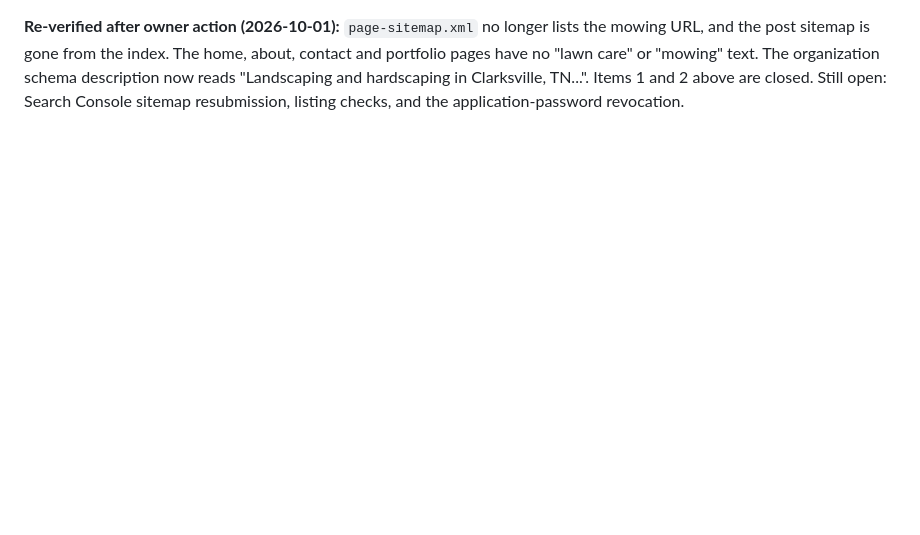
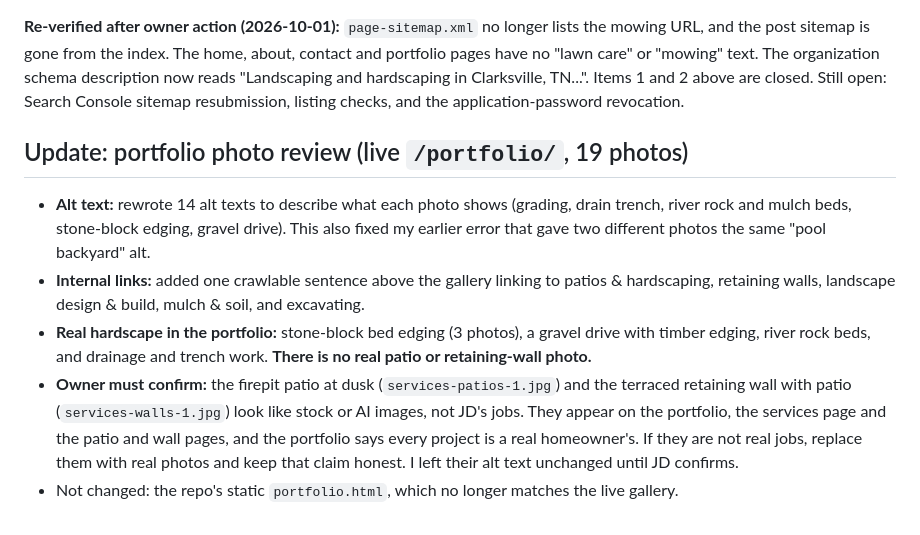
Before and after one commit to daystardigitalllc/jd-lawncare, a Markdown page: seo/implementation-report-2026-10-01.md, the part around the change. GitHub-like rendering; blank space fills up the shorter version.

Commit message:
Record portfolio photo review and alt text fixes
Co-Authored-By: Claude Sonnet 5.5 <noreply@anthropic.com>
Claude-Session: https://claude.ai/code/session_01AJdqmfX9fY64AM3ZucC8EF

```diff
--- a/seo/implementation-report-2026-10-01.md
+++ b/seo/implementation-report-2026-10-01.md
@@ -100,3 +100,10 @@ Live sweep after changes: the services, blog, service-area and hardscaping pages
 4. **Security:** the application password used here was shared in chat. Revoke it in WordPress (Users > Profile > Application Passwords) when we are done, and rotate the one in `MASTER_START_PROMPT.md`.
 
 **Re-verified after owner action (2026-10-01):** `page-sitemap.xml` no longer lists the mowing URL, and the post sitemap is gone from the index. The home, about, contact and portfolio pages have no "lawn care" or "mowing" text. The organization schema description now reads "Landscaping and hardscaping in Clarksville, TN...". Items 1 and 2 above are closed. Still open: Search Console sitemap resubmission, listing checks, and the application-password revocation.
+
+## Update: portfolio photo review (live `/portfolio/`, 19 photos)
+- **Alt text:** rewrote 14 alt texts to describe what each photo shows (grading, drain trench, river rock and mulch beds, stone-block edging, gravel drive). This also fixed my earlier error that gave two different photos the same "pool backyard" alt.
+- **Internal links:** added one crawlable sentence above the gallery linking to patios & hardscaping, retaining walls, landscape design & build, mulch & soil, and excavating.
+- **Real hardscape in the portfolio:** stone-block bed edging (3 photos), a gravel drive with timber edging, river rock beds, and drainage and trench work. **There is no real patio or retaining-wall photo.**
+- **Owner must confirm:** the firepit patio at dusk (`services-patios-1.jpg`) and the terraced retaining wall with patio (`services-walls-1.jpg`) look like stock or AI images, not JD's jobs. They appear on the portfolio, the services page and the patio and wall pages, and the portfolio says every project is a real homeowner's. If they are not real jobs, replace them with real photos and keep that claim honest. I left their alt text unchanged until JD confirms.
+- Not changed: the repo's static `portfolio.html`, which no longer matches the live gallery.
```
